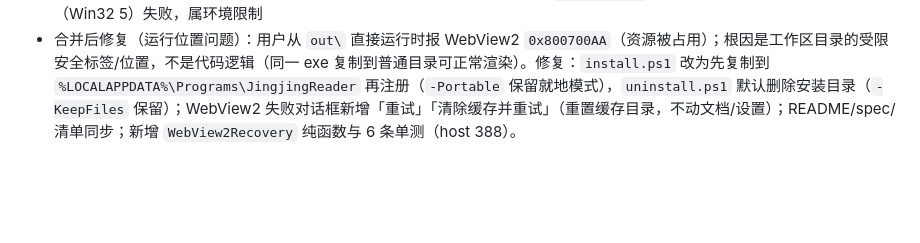
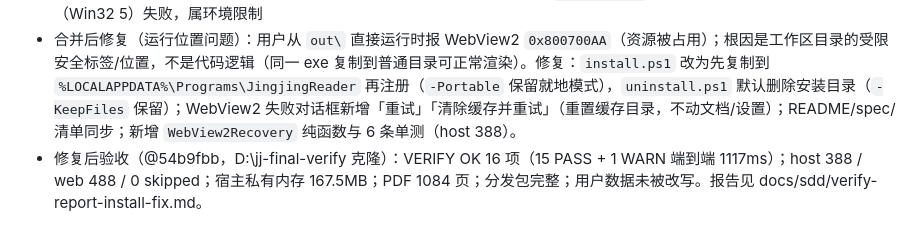
Before and after one commit to Reticent-cloud/JJReader, a Markdown page: docs/sdd/sdd-ledger.md, the part around the change. GitHub-like rendering; blank space fills up the shorter version.

```diff
--- a/docs/sdd/sdd-ledger.md
+++ b/docs/sdd/sdd-ledger.md
@@ -256,3 +256,4 @@ Workspace: D:\dsh-work\MD阅读器\.worktrees\feat\jingjing-reader\.superpowers\
 - 收尾：本地合并 feat/jingjing-reader → master（merge commit 054f379），归档台账与报告（6f9ec4a）；分支与 worktree 已删除，工作区干净
 - 合并结果验证：同一提交在干净导出副本中 host 382/382 通过；主仓库内 `dotnet test` 因本会话沙箱无法打开父进程句柄（Win32 5）失败，属环境限制
 - 合并后修复（运行位置问题）：用户从 `out\` 直接运行时报 WebView2 `0x800700AA`（资源被占用）；根因是工作区目录的受限安全标签/位置，不是代码逻辑（同一 exe 复制到普通目录可正常渲染）。修复：`install.ps1` 改为先复制到 `%LOCALAPPDATA%\Programs\JingjingReader` 再注册（`-Portable` 保留就地模式），`uninstall.ps1` 默认删除安装目录（`-KeepFiles` 保留）；WebView2 失败对话框新增「重试」「清除缓存并重试」（重置缓存目录，不动文档/设置）；README/spec/清单同步；新增 `WebView2Recovery` 纯函数与 6 条单测（host 388）。
+- 修复后验收（@54b9fbb，D:\jj-final-verify 克隆）：VERIFY OK 16 项（15 PASS + 1 WARN 端到端 1117ms）；host 388 / web 488 / 0 skipped；宿主私有内存 167.5MB；PDF 1084 页；分发包完整；用户数据未被改写。报告见 docs/sdd/verify-report-install-fix.md。
```
Also changed, not shown: docs/sdd/verify-report-install-fix.md (added, +56 -0 lines).
